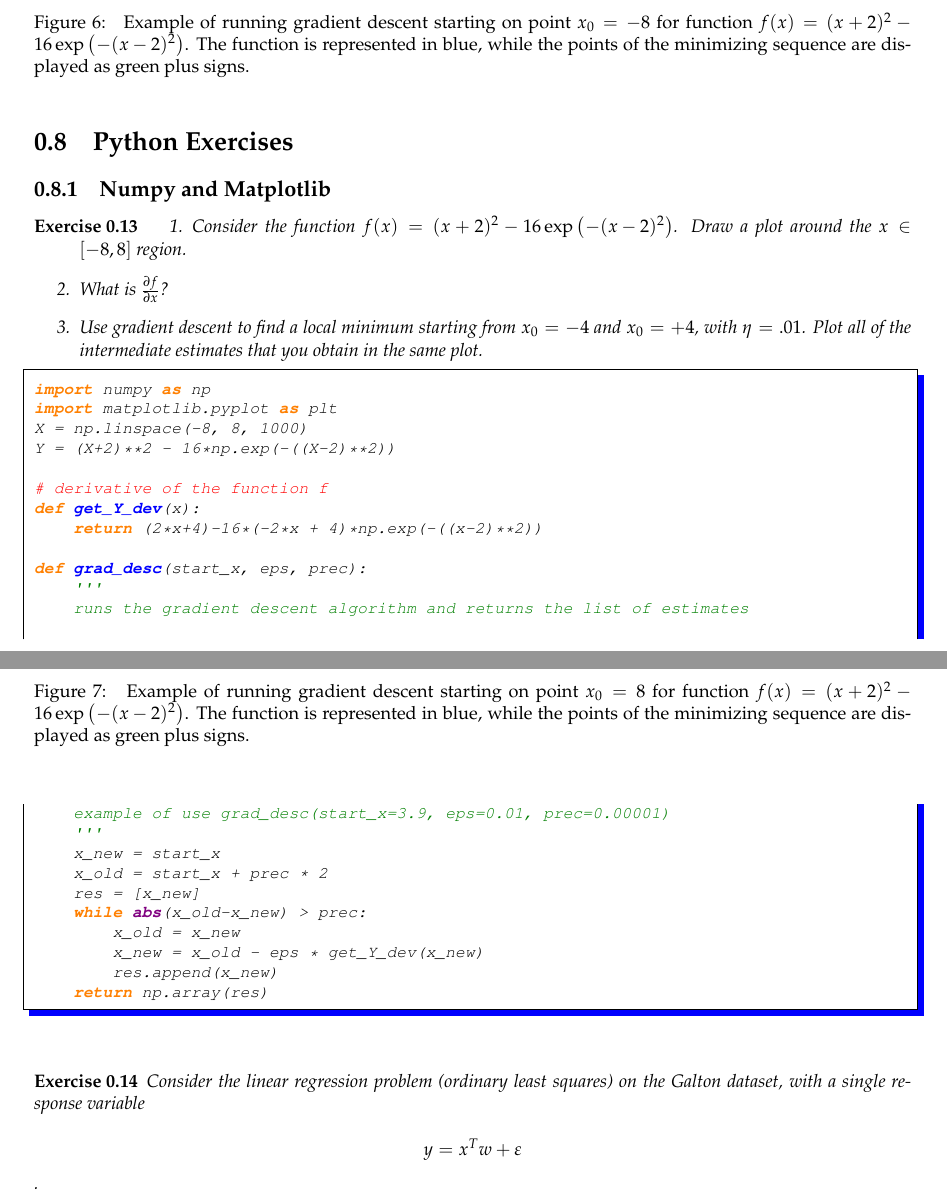
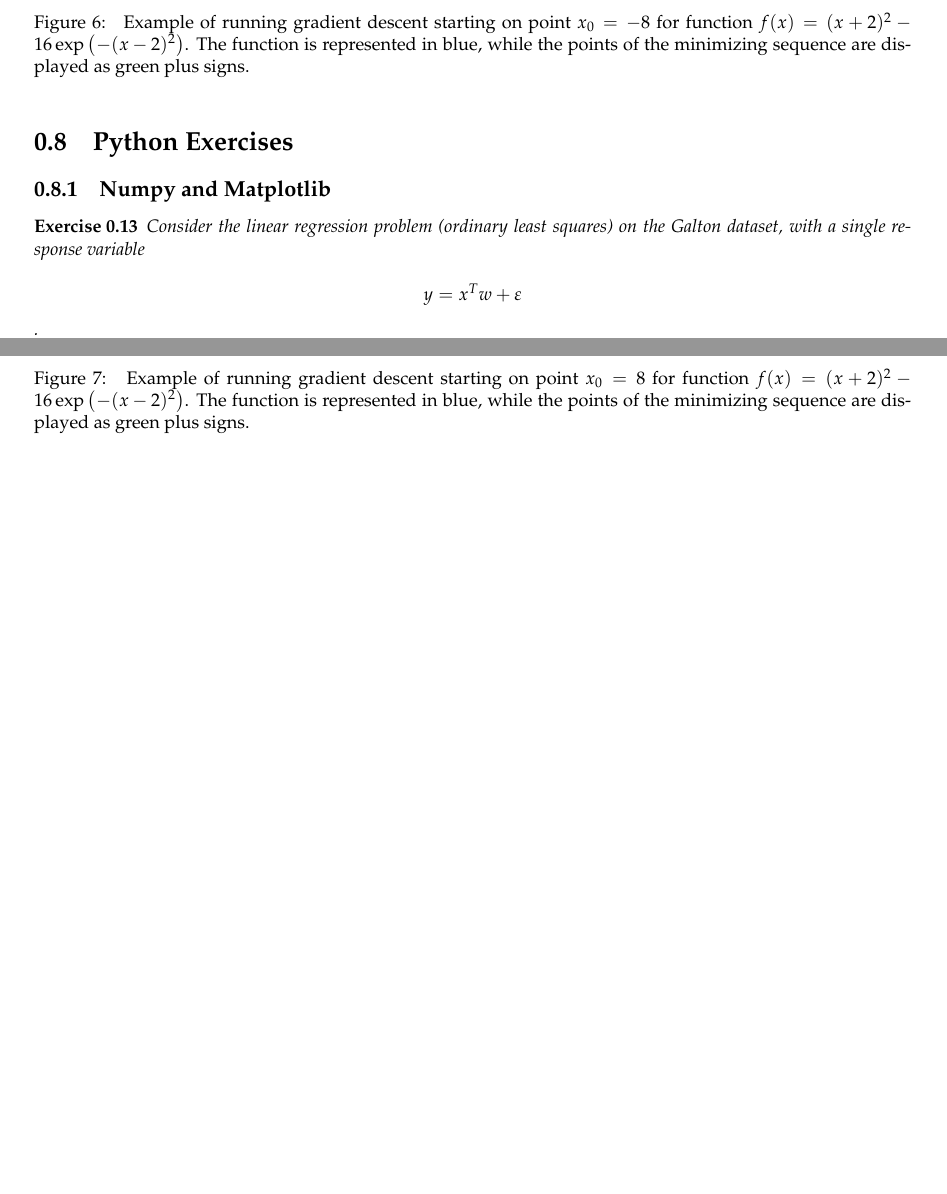
Before and after one commit to LxMLS/lxmls-guide, a LaTeX thesis (guide.tex, which reads pages/intro/python_exercises.tex): two parts of pages 28 and 29 of 104, joined at a grey line, cut so that both start at the same text, the shorter picture padded with empty space. Compiled offline with pdfLaTeX.

Commit message:
Removed exercise not contained in notebook

```diff
--- a/pages/intro/python_exercises.tex
+++ b/pages/intro/python_exercises.tex
@@ -46,41 +46,41 @@
 %loops.
 %\end{exercise}
 
-\begin{exercise}
-\begin{enumerate}
-\item Consider the function $f(x) = (x+2)^2 - 16 \exp\left( -(x-2)^2 \right)$.
-Draw a plot around the $x \in [-8,8]$ region.
-\item What is $\pd{f}{x}$?
-\item Use gradient descent to find a local minimum starting from $x_0 = -4$ and
-$x_0 = +4$, with $\eta = .01$. Plot all of the intermediate estimates that you
-obtain in the same plot.
-\end{enumerate}
-\begin{python}
-import numpy as np
-import matplotlib.pyplot as plt
-X = np.linspace(-8, 8, 1000)
-Y = (X+2)**2 - 16*np.exp(-((X-2)**2))
-
-# derivative of the function f
-def get_Y_dev(x):
-    return (2*x+4)-16*(-2*x + 4)*np.exp(-((x-2)**2))
-
-def grad_desc(start_x, eps, prec):
-    '''
-    runs the gradient descent algorithm and returns the list of estimates
-
-    example of use grad_desc(start_x=3.9, eps=0.01, prec=0.00001)
-    '''
-    x_new = start_x
-    x_old = start_x + prec * 2
-    res = [x_new]
-    while abs(x_old-x_new) > prec:
-        x_old = x_new
-        x_new = x_old - eps * get_Y_dev(x_new)
-        res.append(x_new)
-    return np.array(res)
-\end{python}
-\end{exercise}
+%\begin{exercise}
+%\begin{enumerate}
+%\item Consider the function $f(x) = (x+2)^2 - 16 \exp\left( -(x-2)^2 \right)$.
+%Draw a plot around the $x \in [-8,8]$ region.
+%\item What is $\pd{f}{x}$?
+%\item Use gradient descent to find a local minimum starting from $x_0 = -4$ and
+%$x_0 = +4$, with $\eta = .01$. Plot all of the intermediate estimates that you
+%obtain in the same plot.
+%\end{enumerate}
+%\begin{python}
+%import numpy as np
+%import matplotlib.pyplot as plt
+%X = np.linspace(-8, 8, 1000)
+%Y = (X+2)**2 - 16*np.exp(-((X-2)**2))
+%
+%# derivative of the function f
+%def get_Y_dev(x):
+%    return (2*x+4)-16*(-2*x + 4)*np.exp(-((x-2)**2))
+%
+%def grad_desc(start_x, eps, prec):
+%    '''
+%    runs the gradient descent algorithm and returns the list of estimates
+%
+%    example of use grad_desc(start_x=3.9, eps=0.01, prec=0.00001)
+%    '''
+%    x_new = start_x
+%    x_old = start_x + prec * 2
+%    res = [x_new]
+%    while abs(x_old-x_new) > prec:
+%        x_old = x_new
+%        x_new = x_old - eps * get_Y_dev(x_new)
+%        res.append(x_new)
+%    return np.array(res)
+%\end{python}
+%\end{exercise}
 
 %Over the next couple of exercises we will make use of the Galton dataset, a
 %dataset of heights of fathers and sons from the 1877 paper that first discussed
```
